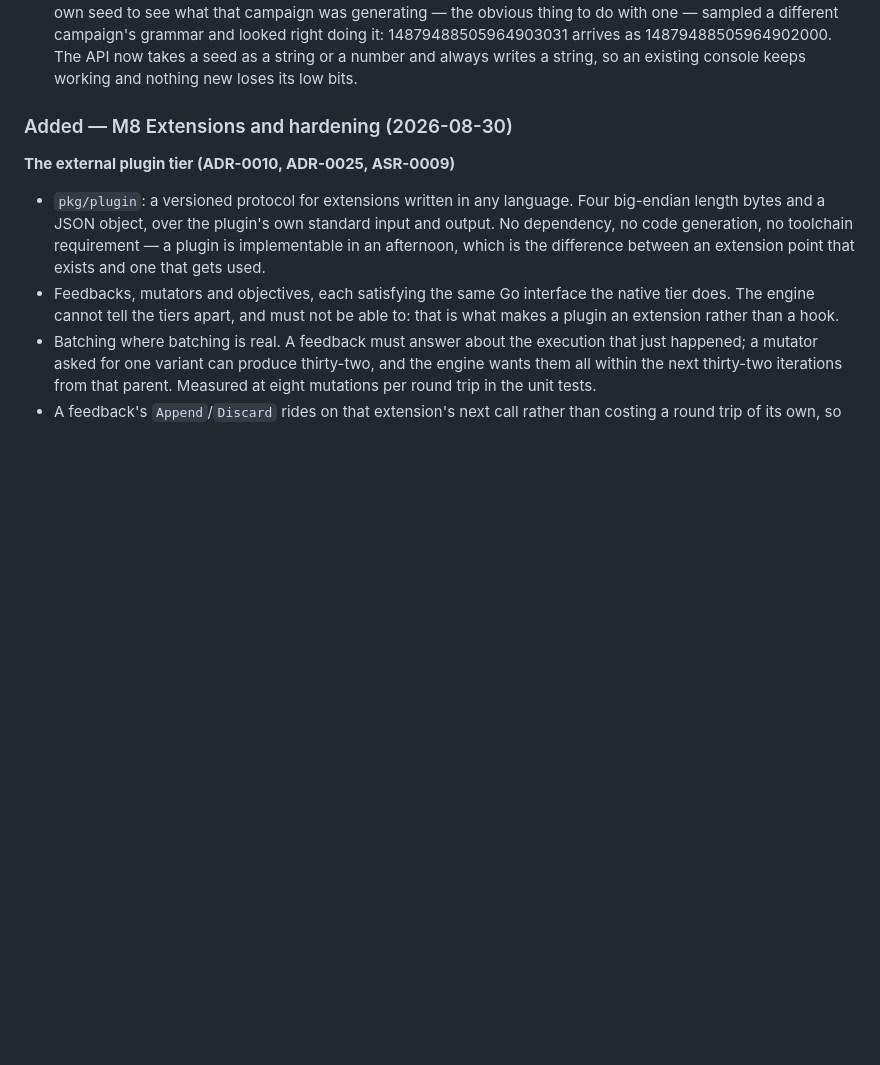
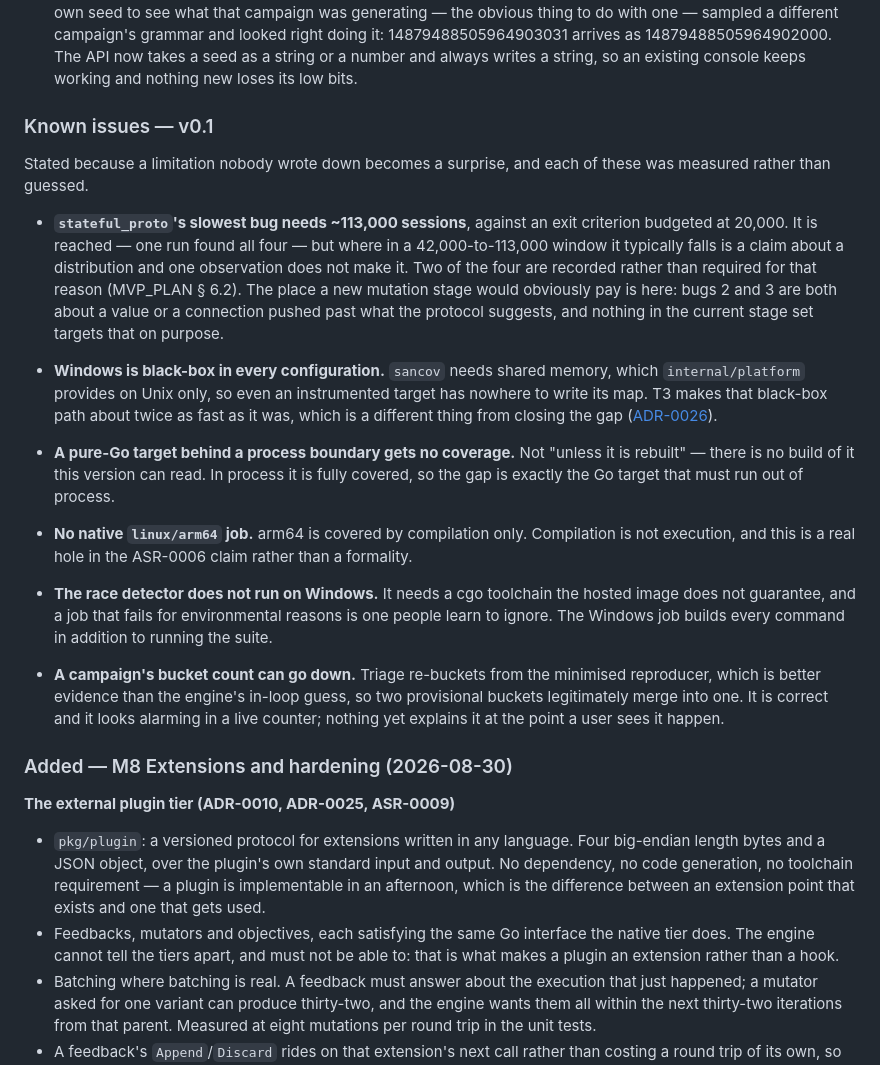
Before and after one commit to rom/Xfuzz, a Markdown page: docs/CHANGELOG.md, the part around the change. Rendered like a GitHub page; blank space fills up the shorter version.

Commit message:
docs: record v0.1's known issues
Six, each measured rather than guessed, following the convention M6 set.
A limitation nobody wrote down becomes a surprise.

The one worth naming here is the last: a campaign's bucket count can go
*down* while it runs. That is correct — triage re-buckets from the
minimised reproducer, which is better evidence than the engine's in-loop
guess, so two provisional buckets legitimately merge. It was alarming
enough in a live run's output to be worth investigating, and it looks
exactly like findings being lost. Nothing yet explains it at the point a
user watches it happen.

Co-Authored-By: Claude Opus 5 <noreply@anthropic.com>
Claude-Session: https://claude.ai/code/session_01SMj9fGi8nBFactmasEcrCj

```diff
--- a/docs/CHANGELOG.md
+++ b/docs/CHANGELOG.md
@@ -144,6 +144,46 @@ listed here with its migration path.
   14879488505964902000. The API now takes a seed as a string or a number and
   always writes a string, so an existing console keeps working and nothing new
   loses its low bits.
+
+### Known issues — v0.1
+
+Stated because a limitation nobody wrote down becomes a surprise, and each of
+these was measured rather than guessed.
+
+- **`stateful_proto`'s slowest bug needs ~113,000 sessions**, against an exit
+  criterion budgeted at 20,000. It is reached — one run found all four — but
+  where in a 42,000-to-113,000 window it typically falls is a claim about a
+  distribution and one observation does not make it. Two of the four are
+  recorded rather than required for that reason (MVP_PLAN § 6.2). The place a
+  new mutation stage would obviously pay is here: bugs 2 and 3 are both about a
+  value or a connection pushed past what the protocol suggests, and nothing in
+  the current stage set targets that on purpose.
+
+- **Windows is black-box in every configuration.** `sancov` needs shared
+  memory, which `internal/platform` provides on Unix only, so even an
+  instrumented target has nowhere to write its map. T3 makes that black-box
+  path about twice as fast as it was, which is a different thing from closing
+  the gap ([ADR-0026](adr/ADR-0026-gocov-deferred-blackbox-is-the-off-linux-path.md)).
+
+- **A pure-Go target behind a process boundary gets no coverage.** Not "unless
+  it is rebuilt" — there is no build of it this version can read. In process it
+  is fully covered, so the gap is exactly the Go target that must run out of
+  process.
+
+- **No native `linux/arm64` job.** arm64 is covered by compilation only.
+  Compilation is not execution, and this is a real hole in the ASR-0006 claim
+  rather than a formality.
+
+- **The race detector does not run on Windows.** It needs a cgo toolchain the
+  hosted image does not guarantee, and a job that fails for environmental
+  reasons is one people learn to ignore. The Windows job builds every command
+  in addition to running the suite.
+
+- **A campaign's bucket count can go down.** Triage re-buckets from the
+  minimised reproducer, which is better evidence than the engine's in-loop
+  guess, so two provisional buckets legitimately merge into one. It is correct
+  and it looks alarming in a live counter; nothing yet explains it at the point
+  a user sees it happen.
 
 ### Added — M8 Extensions and hardening (2026-08-30)
 
```
